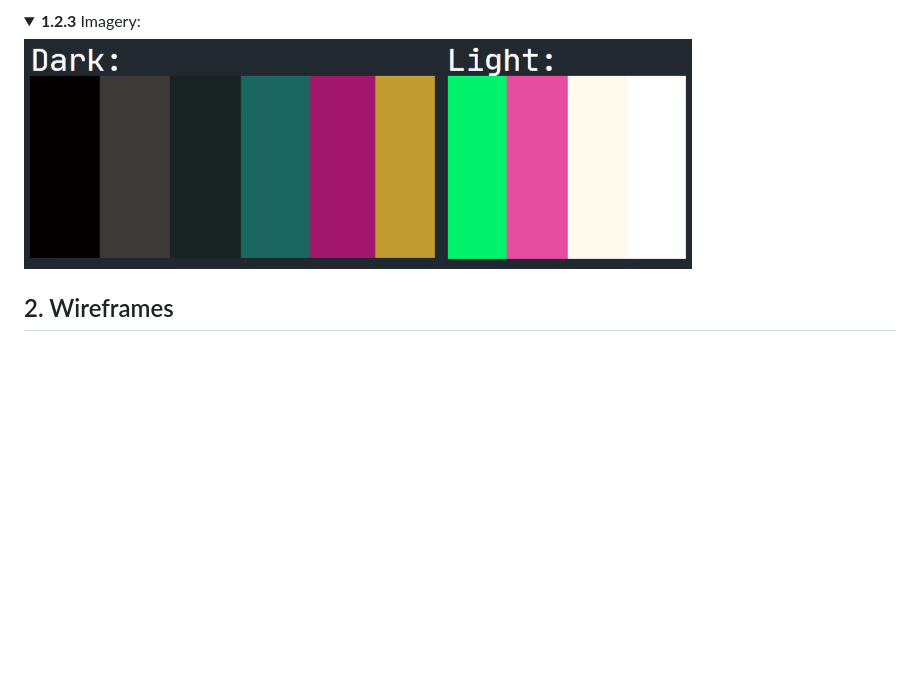
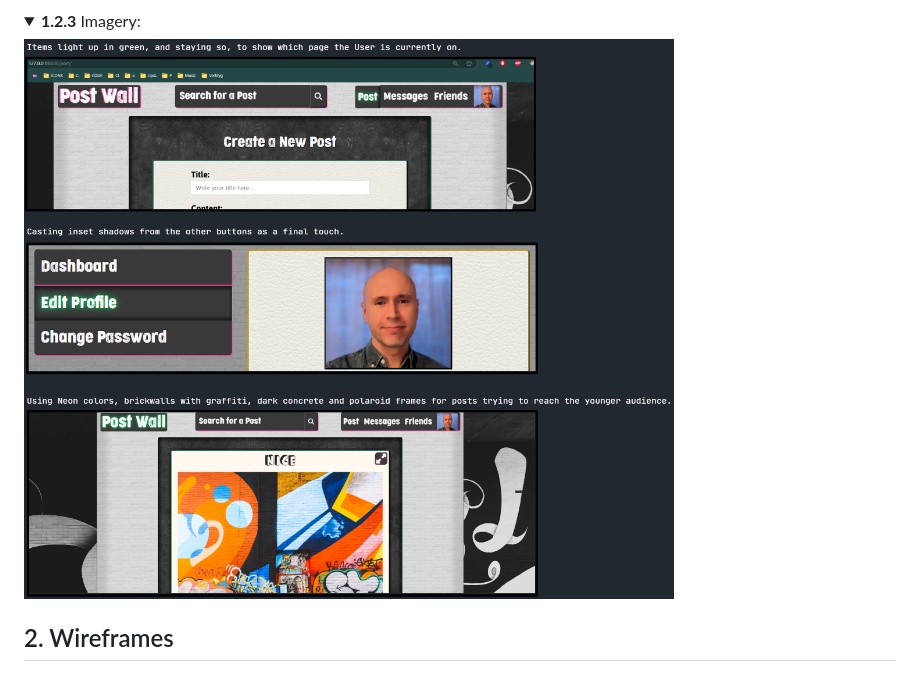
Before and after one commit to GlennJohansson85/postwall, a Markdown page: README.md, the part around the change. Drawn GitHub-style; pictures changed too: docs/images/1-user_experience/1.2.3-imagery.png (added); folded sections open; blank space fills up the shorter version.

Commit message:
1.2.3 add image

```diff
--- a/README.md
+++ b/README.md
@@ -51,7 +51,7 @@ Create a blog platform where users can connect and share their content.
   <summary>
     <strong>1.2.3</strong> Imagery:
   </summary>
-  <img src="https://raw.githubusercontent.com/GlennJohansson85/postwall/main/docs/images/1-user_experience/1.2.1-color_scheme.png" alt="Dark, light color schemes used in project - Screenshot">
+  <img src="https://raw.githubusercontent.com/GlennJohansson85/postwall/main/docs/images/1-user_experience/1.2.3-imagery.png" alt="3 images showing visual design for the website: Links, buttons, wallpapers - Image incl. text">
 </details>
 
 ## 2. Wireframes
```
